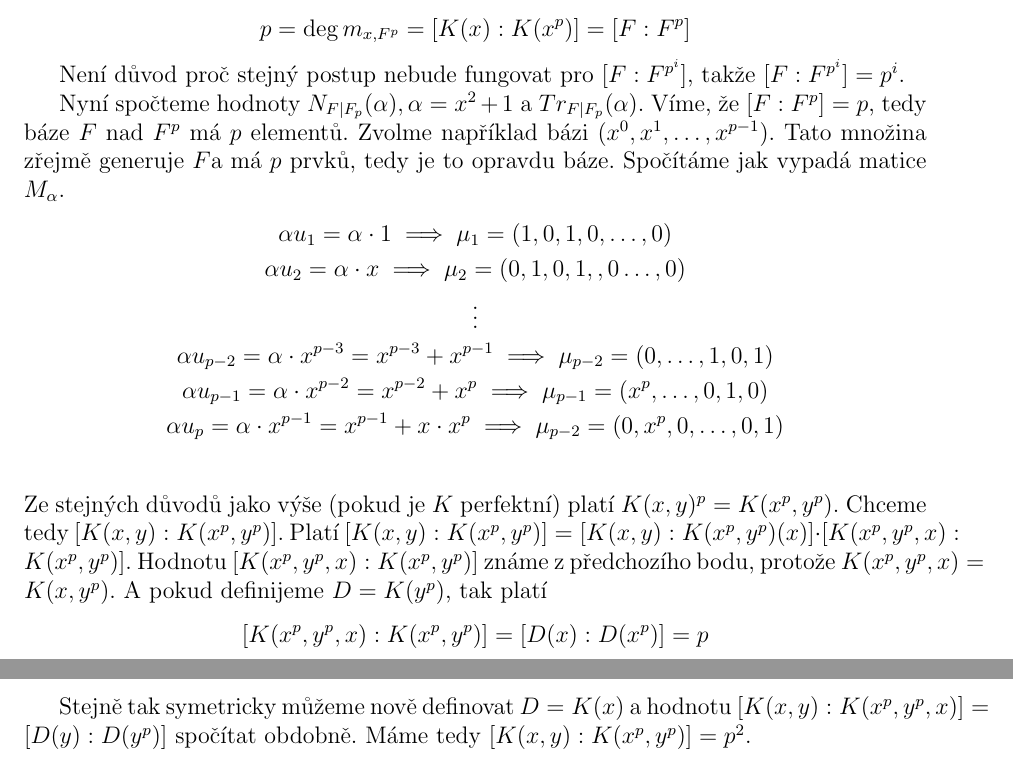
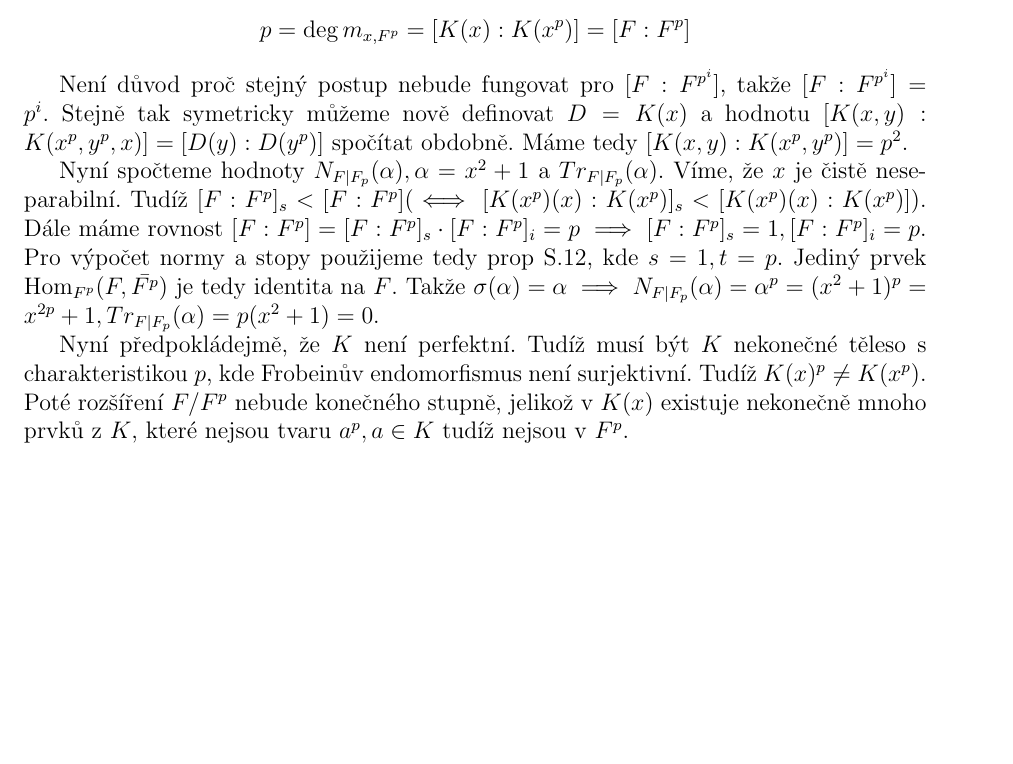
Before and after one commit to Honzaik/curves2, a LaTeX document (du2/du2.tex): two parts of pages 1 and 2 of 2 before the commit and part of the page after it, the two joined at a grey line, cut so that both start at the same text, the shorter picture padded with empty space. Compiled offline with pdfLaTeX; an older LaTeX class or package is replaced by its successor.

Commit message:
lepsi reseni

```diff
--- a/du2/du2.tex
+++ b/du2/du2.tex
@@ -37,22 +37,10 @@ Zároveň zřejmě $K(x^p)(x)=K(x,x^p)=K(x)$, takže
 p = \deg m_{x,F^p} = [K(x):K(x^p)] = [F:F^p]
 \]
 
-Není důvod proč stejný postup nebude fungovat pro $[F:F^{p^i}]$, takže $[F:F^{p^i}] = p^i$.
+Není důvod proč stejný postup nebude fungovat pro $[F:F^{p^i}]$, takže $[F:F^{p^i}] = p^i$. Stejně tak symetricky můžeme nově definovat $D=K(x)$ a hodnotu $[K(x,y):K(x^p,y^p,x)]=[D(y):D(y^p)]$ spočítat obdobně. Máme tedy $[K(x,y):K(x^p,y^p)] = p^2$.
 
-Nyní spočteme hodnoty $N_{F|F_p}(\alpha), \alpha=x^2+1$ a $Tr_{F|F_p}(\alpha)$. Víme, že $[F:F^p]=p$, tedy báze $F$ nad $F^p$ má $p$ elementů. Zvolme například bázi $(x^0,x^1,\dots,x^{p-1})$. Tato množina zřejmě generuje $F$a má $p$ prvků, tedy je to opravdu báze. Spočítáme jak vypadá matice $M_\alpha$.
-\begin{gather*}
-\alpha u_1 = \alpha \cdot 1 \implies \mu_1 = (1,0,1,0,\dots,0)\\
-\alpha u_2 = \alpha \cdot x \implies \mu_2 = (0,1,0,1,,0\dots,0)\\
-\vdots\\
-\alpha u_{p-2} =  \alpha \cdot x^{p-3} = x^{p-3} + x^{p-1}  \implies \mu_{p-2} = (0,\dots,1,0,1)\\
-\alpha u_{p-1} =  \alpha \cdot x^{p-2} = x^{p-2} + x^p  \implies \mu_{p-1} = (x^p,\dots,0,1,0)\\
-\alpha u_{p} =  \alpha \cdot x^{p-1} = x^{p-1} + x \cdot x^p  \implies \mu_{p-2} = (0,x^p,0,\dots,0,1)\\
-\end{gather*}
-Ze stejných důvodů jako výše (pokud je $K$ perfektní) platí $K(x,y)^p = K(x^p,y^p)$. Chceme tedy $[K(x,y):K(x^p,y^p)]$. Platí $[K(x,y):K(x^p,y^p)]= [K(x,y):K(x^p,y^p)(x)] \cdot [K(x^p,y^p,x):K(x^p,y^p)]$. Hodnotu $[K(x^p,y^p,x):K(x^p,y^p)]$ známe z předchozího bodu, protože $K(x^p,y^p,x) = K(x,y^p)$. A pokud definijeme $D = K(y^p)$, tak platí
-\[
-[K(x^p,y^p,x):K(x^p,y^p)] = [D(x):D(x^p)] = p
-\]
+Nyní spočteme hodnoty $N_{F|F_p}(\alpha), \alpha=x^2+1$ a $Tr_{F|F_p}(\alpha)$. Víme, že $x$ je čistě neseparabilní. Tudíž $[F:F^p]_s < [F:F^p] (\iff [K(x^p)(x):K(x^p)]_s < [K(x^p)(x):K(x^p)])$. Dále máme rovnost $[F:F^p] = [F:F^p]_s \cdot [F:F^p]_i = p \implies [F:F^p]_s = 1, [F:F^p]_i = p$. Pro výpočet normy a stopy použijeme tedy prop S.12, kde $s=1, t=p$. Jediný prvek $\text{Hom}_{F^p}(F,\bar{F^p})$ je tedy identita na $F$. Takže $\sigma(\alpha)=\alpha \implies N_{F|F_p}(\alpha) = \alpha^p = (x^2+1)^p = x^{2p}+1, Tr_{F|F_p}(\alpha) = p(x^2+1) = 0$.
 
-Stejně tak symetricky můžeme nově definovat $D=K(x)$ a hodnotu $[K(x,y):K(x^p,y^p,x)]=[D(y):D(y^p)]$ spočítat obdobně. Máme tedy $[K(x,y):K(x^p,y^p)] = p^2$.
+Nyní předpokládejmě, že $K$ není perfektní. Tudíž musí být $K$ nekonečné těleso s charakteristikou $p$, kde Frobeinův endomorfismus není surjektivní. Tudíž $K(x)^p \neq K(x^p)$. Poté rozšíření $F/F^p$ nebude konečného stupně, jelikož v $K(x)$ existuje nekonečně mnoho prvků z $K$, které nejsou tvaru $a^p, a \in K$ tudíž nejsou v $F^p$.
 
 \end{document}
```
Also changed, not shown: du2/du2.pdf, 1 other file.
